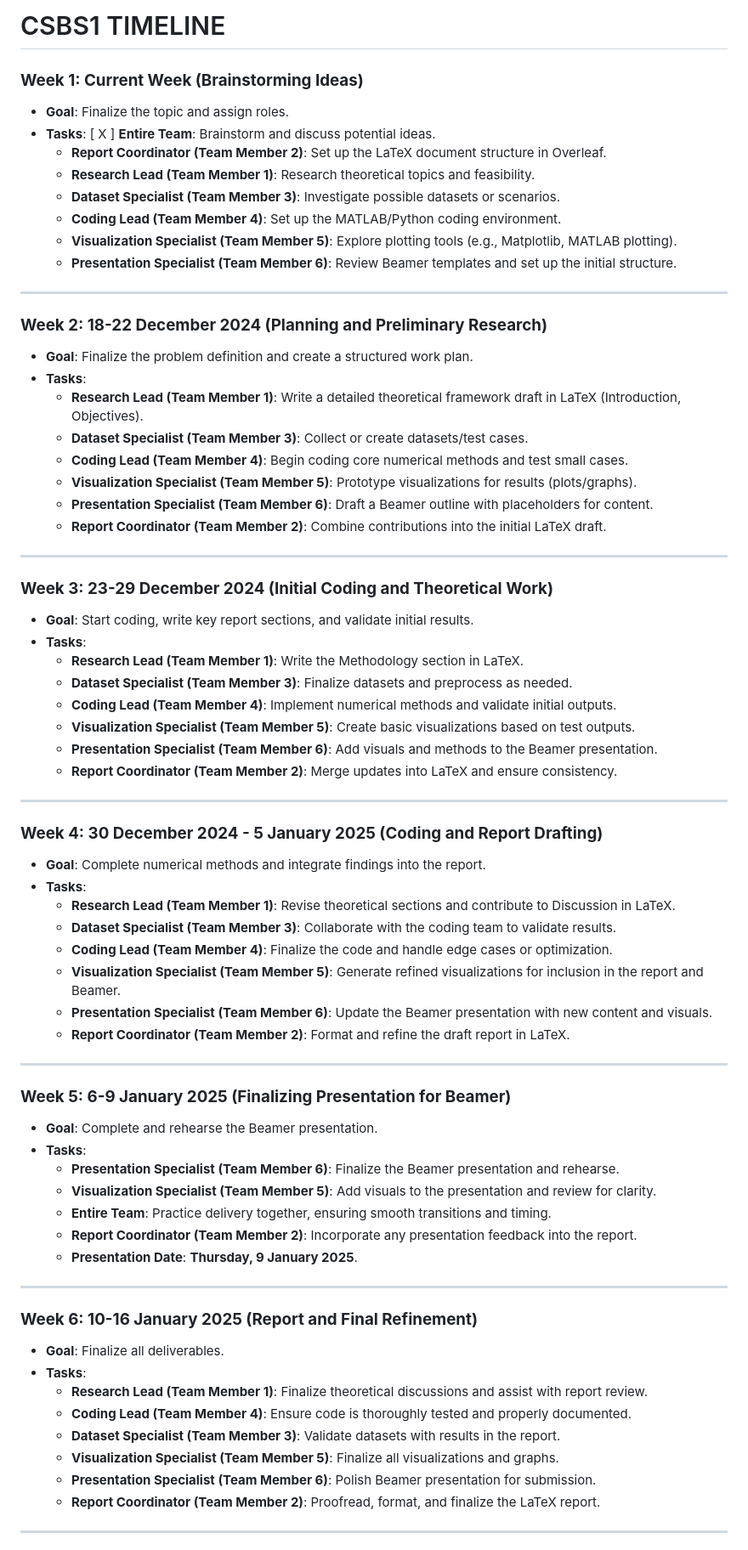
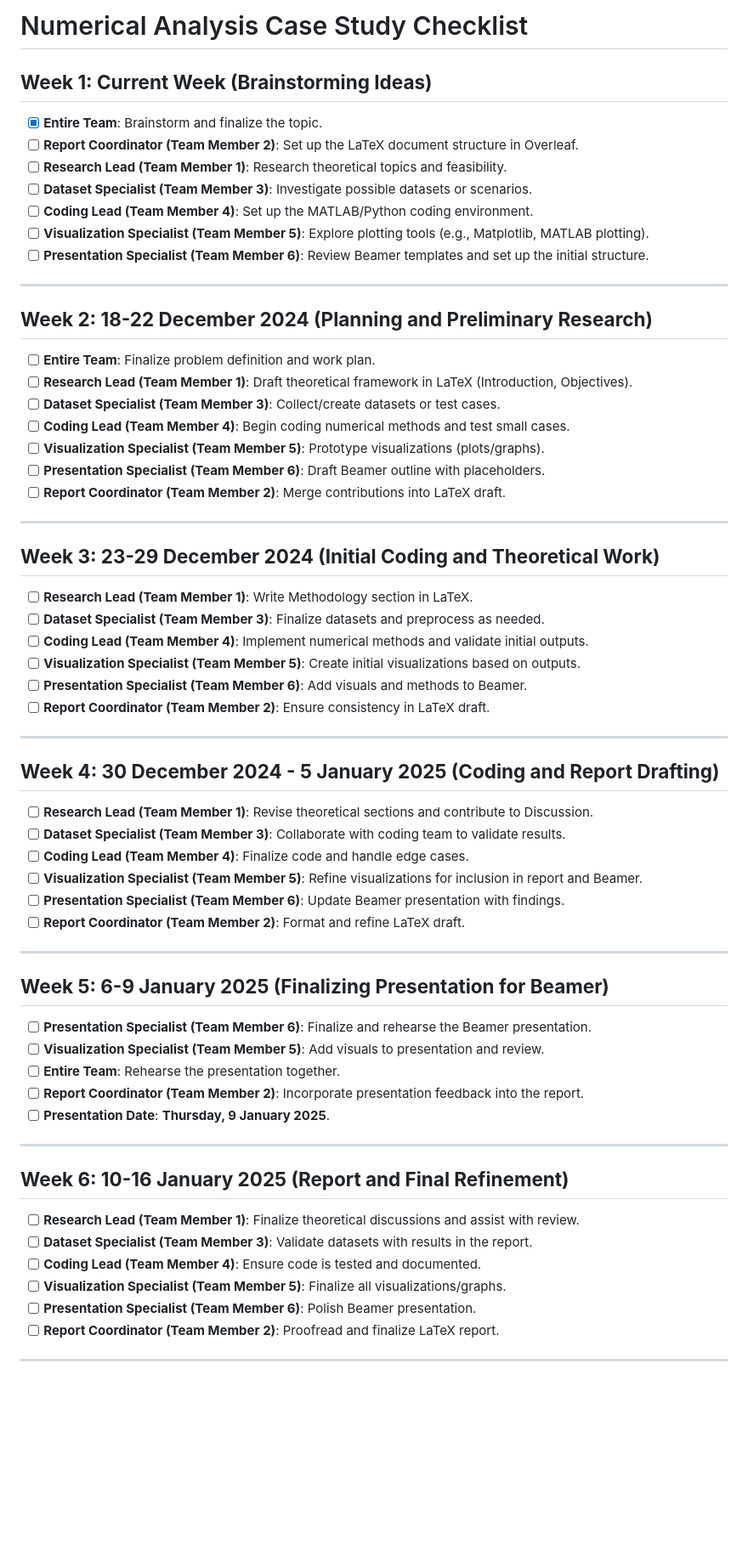
Before and after one commit to IKRAMJAAFAR/CSBS1, a Markdown page: README.md, the part around one of its changes. Shown at 85% size. GitHub-like rendering; blank space fills up the shorter version.

```diff
--- a/README.md
+++ b/README.md
@@ -1,74 +1,63 @@
-# CSBS1 TIMELINE
+# Numerical Analysis Case Study Checklist
 
-### **Week 1: Current Week (Brainstorming Ideas)**
-- **Goal**: Finalize the topic and assign roles.
-- **Tasks**:
-  [ X ] **Entire Team**: Brainstorm and discuss potential ideas.
-  - **Report Coordinator (Team Member 2)**: Set up the LaTeX document structure in Overleaf.
-  - **Research Lead (Team Member 1)**: Research theoretical topics and feasibility.
-  - **Dataset Specialist (Team Member 3)**: Investigate possible datasets or scenarios.
-  - **Coding Lead (Team Member 4)**: Set up the MATLAB/Python coding environment.
-  - **Visualization Specialist (Team Member 5)**: Explore plotting tools (e.g., Matplotlib, MATLAB plotting).
-  - **Presentation Specialist (Team Member 6)**: Review Beamer templates and set up the initial structure.
+## **Week 1: Current Week (Brainstorming Ideas)**
+- [X] **Entire Team**: Brainstorm and finalize the topic.
+- [ ] **Report Coordinator (Team Member 2)**: Set up the LaTeX document structure in Overleaf.
+- [ ] **Research Lead (Team Member 1)**: Research theoretical topics and feasibility.
+- [ ] **Dataset Specialist (Team Member 3)**: Investigate possible datasets or scenarios.
+- [ ] **Coding Lead (Team Member 4)**: Set up the MATLAB/Python coding environment.
+- [ ] **Visualization Specialist (Team Member 5)**: Explore plotting tools (e.g., Matplotlib, MATLAB plotting).
+- [ ] **Presentation Specialist (Team Member 6)**: Review Beamer templates and set up the initial structure.
 
 ---
 
-### **Week 2: 18-22 December 2024 (Planning and Preliminary Research)**
-- **Goal**: Finalize the problem definition and create a structured work plan.
-- **Tasks**:
-  - **Research Lead (Team Member 1)**: Write a detailed theoretical framework draft in LaTeX (Introduction, Objectives).
-  - **Dataset Specialist (Team Member 3)**: Collect or create datasets/test cases.
-  - **Coding Lead (Team Member 4)**: Begin coding core numerical methods and test small cases.
-  - **Visualization Specialist (Team Member 5)**: Prototype visualizations for results (plots/graphs).
-  - **Presentation Specialist (Team Member 6)**: Draft a Beamer outline with placeholders for content.
-  - **Report Coordinator (Team Member 2)**: Combine contributions into the initial LaTeX draft.
+## **Week 2: 18-22 December 2024 (Planning and Preliminary Research)**
+- [ ] **Entire Team**: Finalize problem definition and work plan.
+- [ ] **Research Lead (Team Member 1)**: Draft theoretical framework in LaTeX (Introduction, Objectives).
+- [ ] **Dataset Specialist (Team Member 3)**: Collect/create datasets or test cases.
+- [ ] **Coding Lead (Team Member 4)**: Begin coding numerical methods and test small cases.
+- [ ] **Visualization Specialist (Team Member 5)**: Prototype visualizations (plots/graphs).
+- [ ] **Presentation Specialist (Team Member 6)**: Draft Beamer outline with placeholders.
+- [ ] **Report Coordinator (Team Member 2)**: Merge contributions into LaTeX draft.
 
 ---
 
-### **Week 3: 23-29 December 2024 (Initial Coding and Theoretical Work)**
-- **Goal**: Start coding, write key report sections, and validate initial results.
-- **Tasks**:
-  - **Research Lead (Team Member 1)**: Write the Methodology section in LaTeX.
-  - **Dataset Specialist (Team Member 3)**: Finalize datasets and preprocess as needed.
-  - **Coding Lead (Team Member 4)**: Implement numerical methods and validate initial outputs.
-  - **Visualization Specialist (Team Member 5)**: Create basic visualizations based on test outputs.
-  - **Presentation Specialist (Team Member 6)**: Add visuals and methods to the Beamer presentation.
-  - **Report Coordinator (Team Member 2)**: Merge updates into LaTeX and ensure consistency.
+## **Week 3: 23-29 December 2024 (Initial Coding and Theoretical Work)**
+- [ ] **Research Lead (Team Member 1)**: Write Methodology section in LaTeX.
+- [ ] **Dataset Specialist (Team Member 3)**: Finalize datasets and preprocess as needed.
+- [ ] **Coding Lead (Team Member 4)**: Implement numerical methods and validate initial outputs.
+- [ ] **Visualization Specialist (Team Member 5)**: Create initial visualizations based on outputs.
+- [ ] **Presentation Specialist (Team Member 6)**: Add visuals and methods to Beamer.
+- [ ] **Report Coordinator (Team Member 2)**: Ensure consistency in LaTeX draft.
 
 ---
 
-### **Week 4: 30 December 2024 - 5 January 2025 (Coding and Report Drafting)**
-- **Goal**: Complete numerical methods and integrate findings into the report.
-- **Tasks**:
-  - **Research Lead (Team Member 1)**: Revise theoretical sections and contribute to Discussion in LaTeX.
-  - **Dataset Specialist (Team Member 3)**: Collaborate with the coding team to validate results.
-  - **Coding Lead (Team Member 4)**: Finalize the code and handle edge cases or optimization.
-  - **Visualization Specialist (Team Member 5)**: Generate refined visualizations for inclusion in the report and Beamer.
-  - **Presentation Specialist (Team Member 6)**: Update the Beamer presentation with new content and visuals.
-  - **Report Coordinator (Team Member 2)**: Format and refine the draft report in LaTeX.
+## **Week 4: 30 December 2024 - 5 January 2025 (Coding and Report Drafting)**
+- [ ] **Research Lead (Team Member 1)**: Revise theoretical sections and contribute to Discussion.
+- [ ] **Dataset Specialist (Team Member 3)**: Collaborate with coding team to validate results.
+- [ ] **Coding Lead (Team Member 4)**: Finalize code and handle edge cases.
+- [ ] **Visualization Specialist (Team Member 5)**: Refine visualizations for inclusion in report and Beamer.
+- [ ] **Presentation Specialist (Team Member 6)**: Update Beamer presentation with findings.
+- [ ] **Report Coordinator (Team Member 2)**: Format and refine LaTeX draft.
 
 ---
 
-### **Week 5: 6-9 January 2025 (Finalizing Presentation for Beamer)**
-- **Goal**: Complete and rehearse the Beamer presentation.
-- **Tasks**:
-  - **Presentation Specialist (Team Member 6)**: Finalize the Beamer presentation and rehearse.
-  - **Visualization Specialist (Team Member 5)**: Add visuals to the presentation and review for clarity.
-  - **Entire Team**: Practice delivery together, ensuring smooth transitions and timing.
-  - **Report Coordinator (Team Member 2)**: Incorporate any presentation feedback into the report.
-  - **Presentation Date**: **Thursday, 9 January 2025**.
+## **Week 5: 6-9 January 2025 (Finalizing Presentation for Beamer)**
+- [ ] **Presentation Specialist (Team Member 6)**: Finalize and rehearse the Beamer presentation.
+- [ ] **Visualization Specialist (Team Member 5)**: Add visuals to presentation and review.
+- [ ] **Entire Team**: Rehearse the presentation together.
+- [ ] **Report Coordinator (Team Member 2)**: Incorporate presentation feedback into the report.
+- [ ] **Presentation Date**: **Thursday, 9 January 2025**.
 
 ---
 
-### **Week 6: 10-16 January 2025 (Report and Final Refinement)**
-- **Goal**: Finalize all deliverables.
-- **Tasks**:
-  - **Research Lead (Team Member 1)**: Finalize theoretical discussions and assist with report review.
-  - **Coding Lead (Team Member 4)**: Ensure code is thoroughly tested and properly documented.
-  - **Dataset Specialist (Team Member 3)**: Validate datasets with results in the report.
-  - **Visualization Specialist (Team Member 5)**: Finalize all visualizations and graphs.
-  - **Presentation Specialist (Team Member 6)**: Polish Beamer presentation for submission.
-  - **Report Coordinator (Team Member 2)**: Proofread, format, and finalize the LaTeX report.
+## **Week 6: 10-16 January 2025 (Report and Final Refinement)**
+- [ ] **Research Lead (Team Member 1)**: Finalize theoretical discussions and assist with review.
+- [ ] **Dataset Specialist (Team Member 3)**: Validate datasets with results in the report.
+- [ ] **Coding Lead (Team Member 4)**: Ensure code is tested and documented.
+- [ ] **Visualization Specialist (Team Member 5)**: Finalize all visualizations/graphs.
+- [ ] **Presentation Specialist (Team Member 6)**: Polish Beamer presentation.
+- [ ] **Report Coordinator (Team Member 2)**: Proofread and finalize LaTeX report.
 
 ---
 
```
Also changed, not shown: other parts of README.md (+9 -8 lines).
